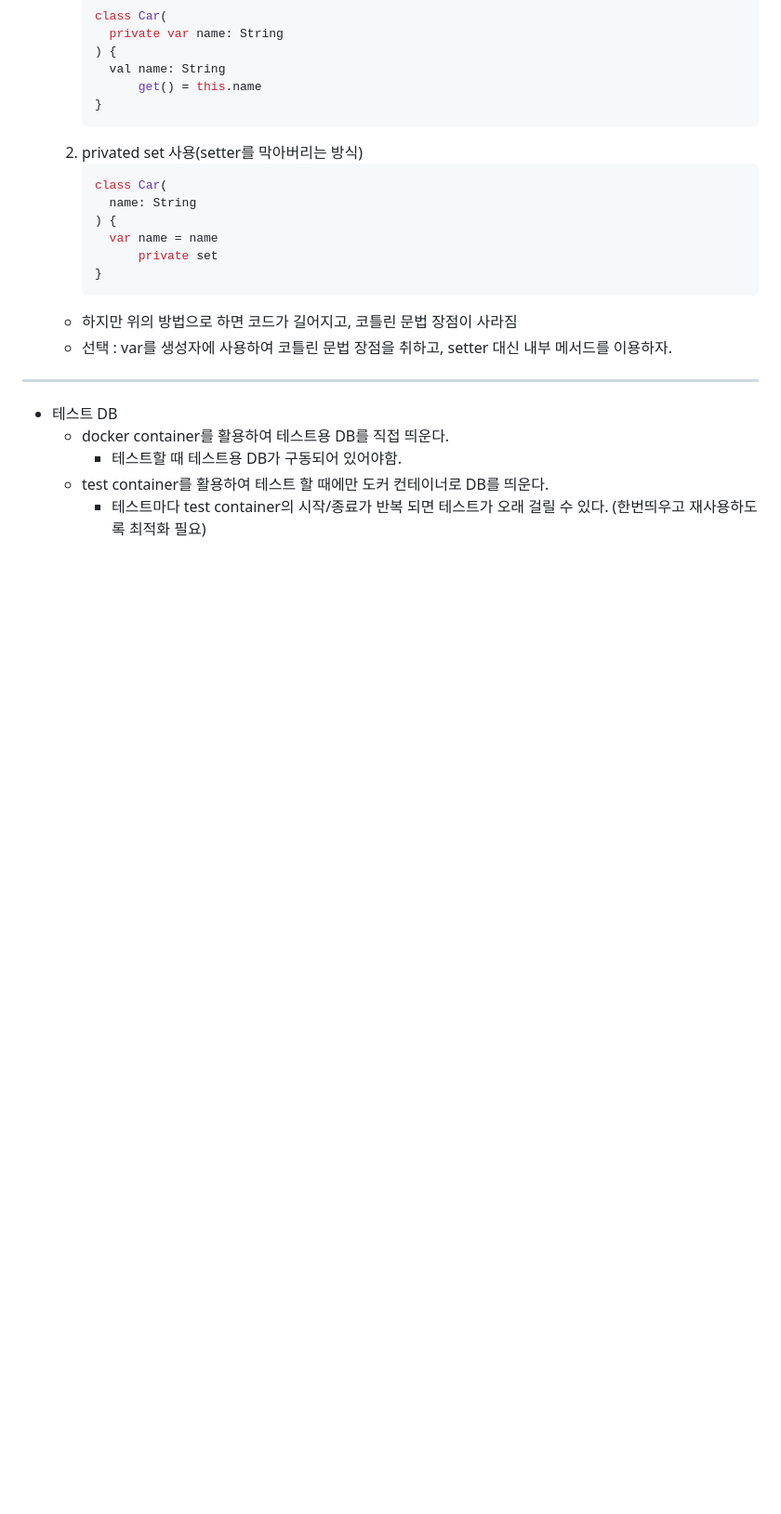
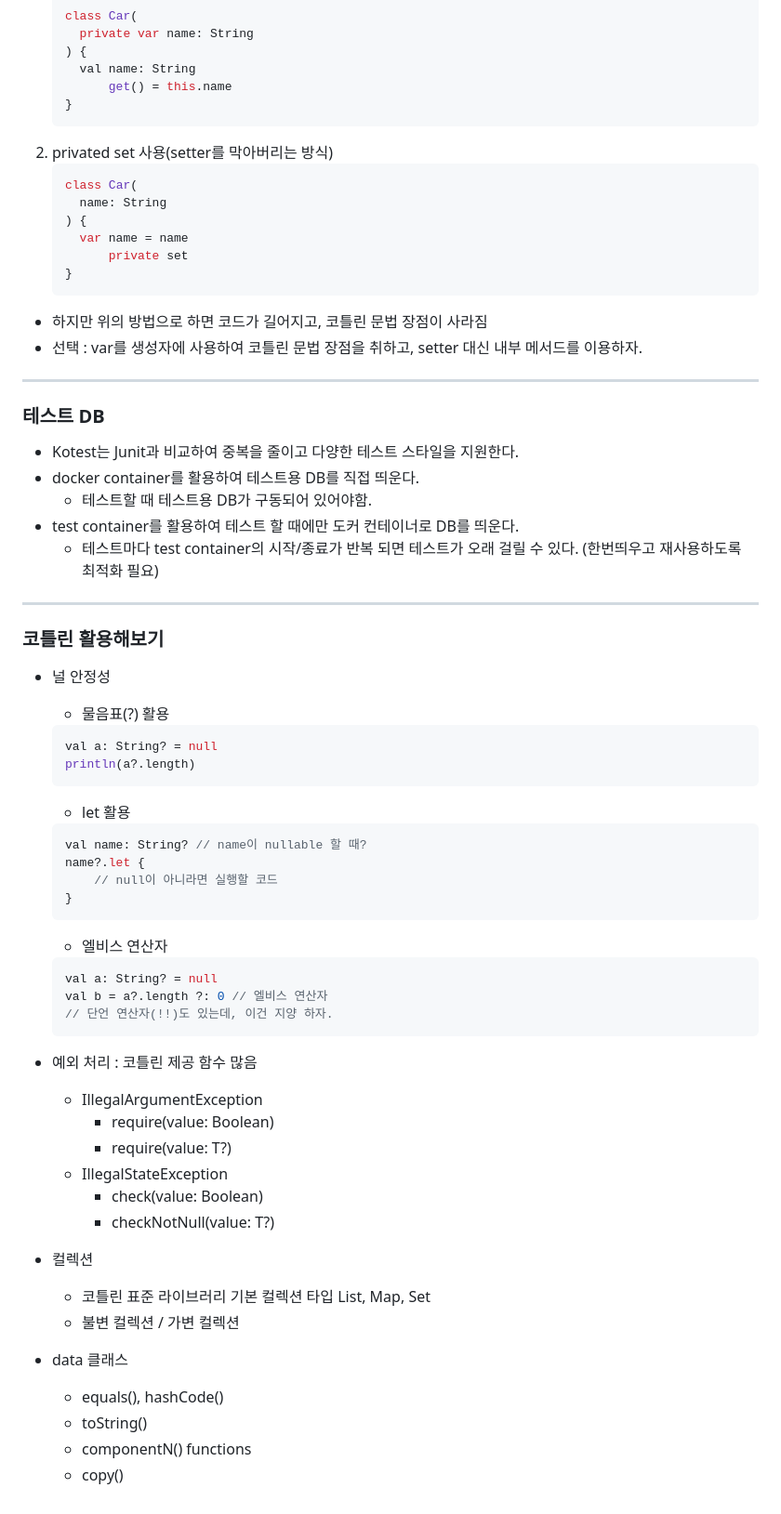
Before and after one commit to Jeongjjuna/ontongsal, a Markdown page: api/README.md, the part around the change printed below. Shown: that part at 93% size. Drawn GitHub-style; blank space fills up the shorter version.

Commit message:
docs: 문서 업데이트

````diff
--- a/api/READEME.md
+++ b/api/README.md
@@ -77,10 +77,54 @@
 
 ---
 
-
-- 테스트 DB
+### 테스트 DB
+  - Kotest는 Junit과 비교하여 중복을 줄이고 다양한 테스트 스타일을 지원한다.
   - docker container를 활용하여 테스트용 DB를 직접 띄운다.
     - 테스트할 때 테스트용 DB가 구동되어 있어야함.
   - test container를 활용하여 테스트 할 때에만 도커 컨테이너로 DB를 띄운다.
     - 테스트마다 test container의 시작/종료가 반복 되면 테스트가 오래 걸릴 수 있다.
     (한번띄우고 재사용하도록 최적화 필요)
+
+---
+
+### 코틀린 활용해보기
+
+- 널 안정성
+    - 물음표(?) 활용
+    ```kotlin
+    val a: String? = null
+    println(a?.length)
+    ```
+    - let 활용
+    ```kotlin
+    val name: String? // name이 nullable 할 때?
+    name?.let {
+        // null이 아니라면 실행할 코드
+    }
+    ```
+    - 엘비스 연산자
+    ```kotlin
+    val a: String? = null
+    val b = a?.length ?: 0 // 엘비스 연산자
+    // 단언 연산자(!!)도 있는데, 이건 지양 하자.
+    ```
+
+- 예외 처리 : 코틀린 제공 함수 많음
+  - IllegalArgumentException
+    - require(value: Boolean)
+    - require(value: T?)
+  - IllegalStateException
+    - check(value: Boolean)
+    - checkNotNull(value: T?)
+
+
+- 컬렉션
+  - 코틀린 표준 라이브러리 기본 컬렉션 타입 List, Map, Set
+  - 불변 컬렉션 / 가변 컬렉션
+
+
+- data 클래스
+  - equals(), hashCode()
+  - toString()
+  - componentN() functions
+  - copy()
````
Also changed, not shown: other parts of api/README.md (+2 -2 lines).
